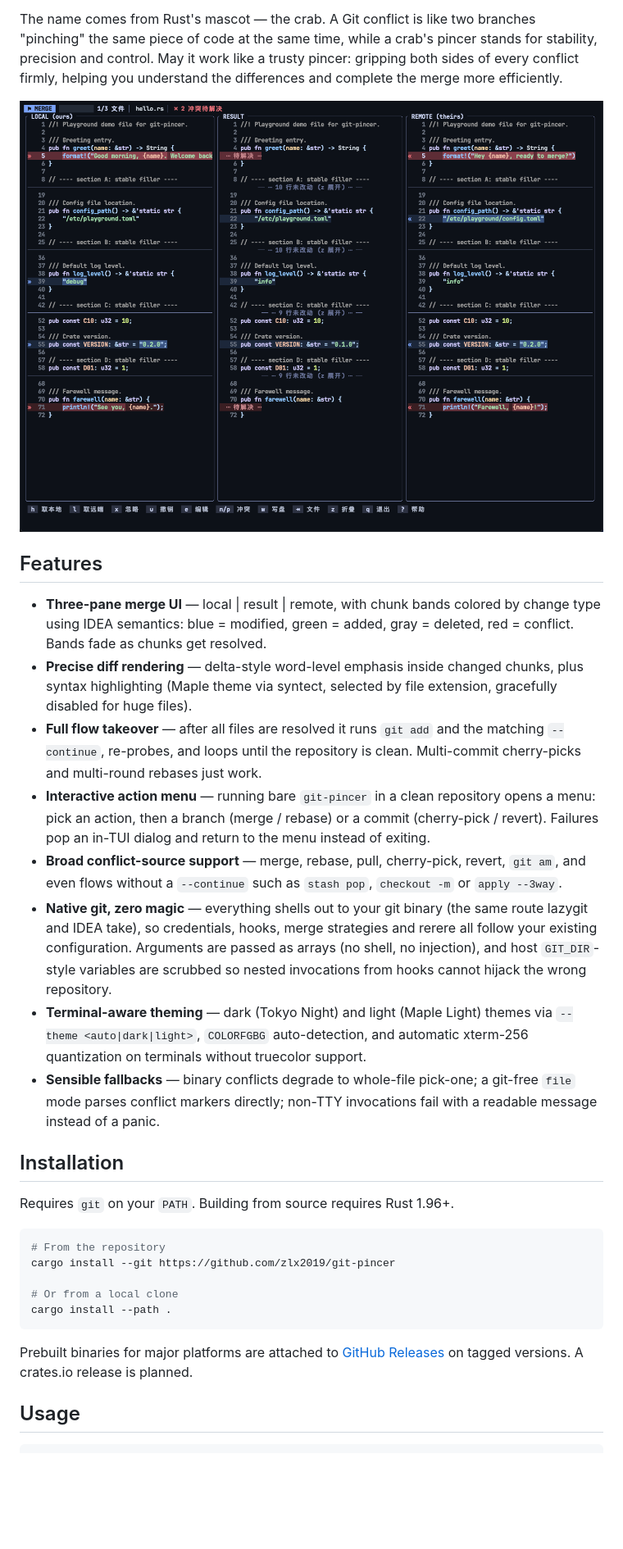
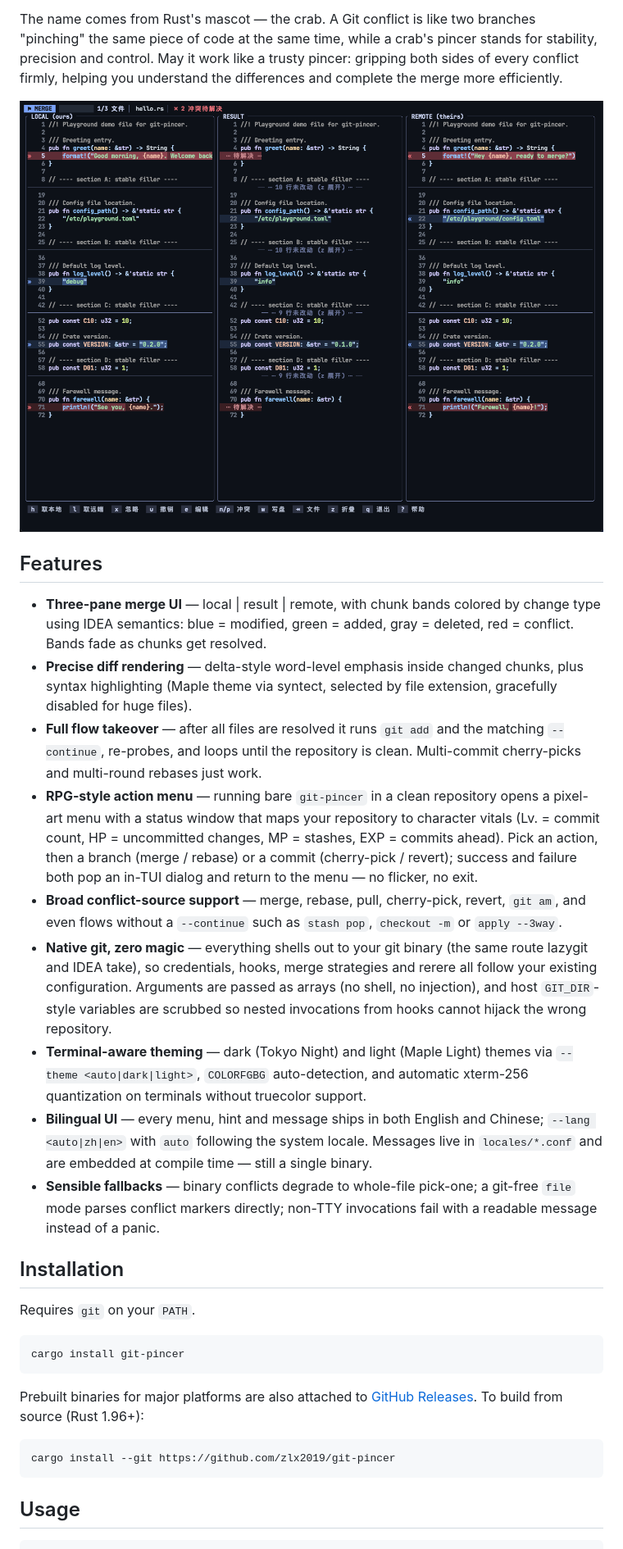
Before and after one commit to zlx2019/git-pincer, a Markdown page: README.md, the part around one of its changes. Shown at 82% size. GitHub-like rendering; blank space fills up the shorter version.

Commit message:
docs: refresh README for RPG menu, i18n and new showcase image

````diff
--- a/README.md
+++ b/README.md
@@ -14,32 +14,33 @@
 
 The name comes from Rust's mascot — the crab. A Git conflict is like two branches "pinching" the same piece of code at the same time, while a crab's pincer stands for stability, precision and control. May it work like a trusty pincer: gripping both sides of every conflict firmly, helping you understand the differences and complete the merge more efficiently.
 
-![git-pincer three-pane merge UI](./assets/demo.png)
+![git-pincer three-pane merge UI](./assets/showcase.png)
 
 ## Features
 
 - **Three-pane merge UI** — local | result | remote, with chunk bands colored by change type using IDEA semantics: blue = modified, green = added, gray = deleted, red = conflict. Bands fade as chunks get resolved.
 - **Precise diff rendering** — delta-style word-level emphasis inside changed chunks, plus syntax highlighting (Maple theme via syntect, selected by file extension, gracefully disabled for huge files).
 - **Full flow takeover** — after all files are resolved it runs `git add` and the matching `--continue`, re-probes, and loops until the repository is clean. Multi-commit cherry-picks and multi-round rebases just work.
-- **Interactive action menu** — running bare `git-pincer` in a clean repository opens a menu: pick an action, then a branch (merge / rebase) or a commit (cherry-pick / revert). Failures pop an in-TUI dialog and return to the menu instead of exiting.
+- **RPG-style action menu** — running bare `git-pincer` in a clean repository opens a pixel-art menu with a status window that maps your repository to character vitals (Lv. = commit count, HP = uncommitted changes, MP = stashes, EXP = commits ahead). Pick an action, then a branch (merge / rebase) or a commit (cherry-pick / revert); success and failure both pop an in-TUI dialog and return to the menu — no flicker, no exit.
 - **Broad conflict-source support** — merge, rebase, pull, cherry-pick, revert, `git am`, and even flows without a `--continue` such as `stash pop`, `checkout -m` or `apply --3way`.
 - **Native git, zero magic** — everything shells out to your git binary (the same route lazygit and IDEA take), so credentials, hooks, merge strategies and rerere all follow your existing configuration. Arguments are passed as arrays (no shell, no injection), and host `GIT_DIR`-style variables are scrubbed so nested invocations from hooks cannot hijack the wrong repository.
 - **Terminal-aware theming** — dark (Tokyo Night) and light (Maple Light) themes via `--theme <auto|dark|light>`, `COLORFGBG` auto-detection, and automatic xterm-256 quantization on terminals without truecolor support.
+- **Bilingual UI** — every menu, hint and message ships in both English and Chinese; `--lang <auto|zh|en>` with `auto` following the system locale. Messages live in `locales/*.conf` and are embedded at compile time — still a single binary.
 - **Sensible fallbacks** — binary conflicts degrade to whole-file pick-one; a git-free `file` mode parses conflict markers directly; non-TTY invocations fail with a readable message instead of a panic.
 
 ## Installation
 
-Requires `git` on your `PATH`. Building from source requires Rust 1.96+.
+Requires `git` on your `PATH`.
 
 ```bash
-# From the repository
-cargo install --git https://github.com/zlx2019/git-pincer
-
-# Or from a local clone
-cargo install --path .
+cargo install git-pincer
 ```
 
-Prebuilt binaries for major platforms are attached to [GitHub Releases](https://github.com/zlx2019/git-pincer/releases) on tagged versions. A crates.io release is planned.
+Prebuilt binaries for major platforms are also attached to [GitHub Releases](https://github.com/zlx2019/git-pincer/releases). To build from source (Rust 1.96+):
+
+```bash
+cargo install --git https://github.com/zlx2019/git-pincer
+```
 
 ## Usage
 
````
Also changed, not shown: other parts of README.md (+1 -0 lines), README.zh-CN.md (+11 -9 lines), assets/showcase.png (renamed from assets/demo.png).
